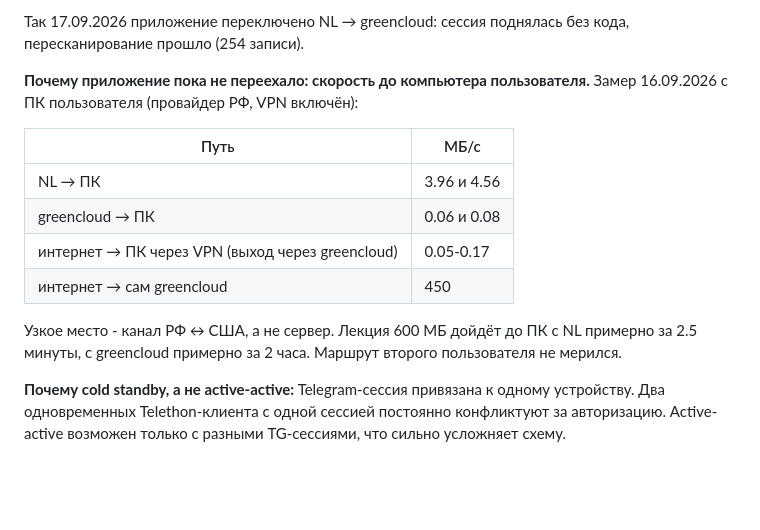
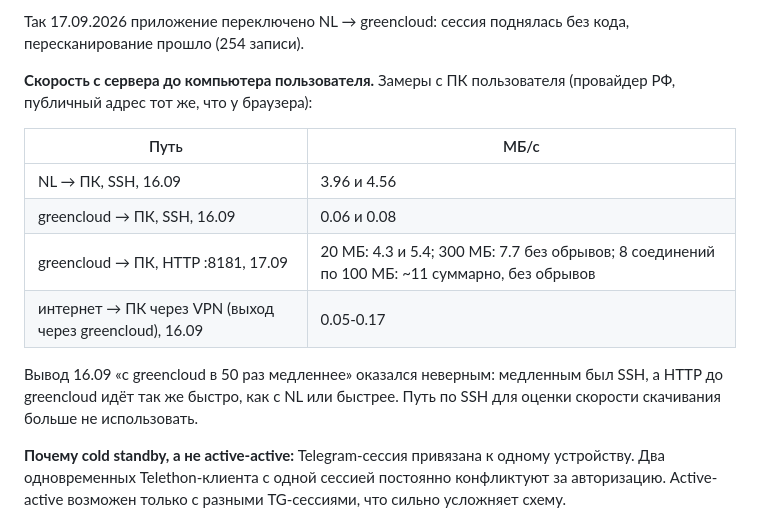
Before and after one commit to abb1303516/telegram_courses, a Markdown page: CLAUDE.md, the part around the change. Rendered like a GitHub page; blank space fills up the shorter version.

Commit message:
Docs: correct greencloud-to-PC speed (SSH was slow, HTTP is fast)
Co-Authored-By: Claude Opus 5 (1M context) <noreply@anthropic.com>

```diff
--- a/CLAUDE.md
+++ b/CLAUDE.md
@@ -207,16 +207,16 @@ ssh kinescope-vds "cd /opt/telegram-courses && git pull && systemctl restart tel
 
 Так 17.09.2026 приложение переключено NL → greencloud: сессия поднялась без кода, пересканирование прошло (254 записи).
 
-**Почему приложение пока не переехало: скорость до компьютера пользователя.** Замер 16.09.2026 с ПК пользователя (провайдер РФ, VPN включён):
+**Скорость с сервера до компьютера пользователя.** Замеры с ПК пользователя (провайдер РФ, публичный адрес тот же, что у браузера):
 
 | Путь | МБ/с |
 |---|---|
-| NL → ПК | 3.96 и 4.56 |
-| greencloud → ПК | 0.06 и 0.08 |
-| интернет → ПК через VPN (выход через greencloud) | 0.05-0.17 |
-| интернет → сам greencloud | 450 |
+| NL → ПК, SSH, 16.09 | 3.96 и 4.56 |
+| greencloud → ПК, SSH, 16.09 | 0.06 и 0.08 |
+| greencloud → ПК, HTTP :8181, 17.09 | 20 МБ: 4.3 и 5.4; 300 МБ: 7.7 без обрывов; 8 соединений по 100 МБ: ~11 суммарно, без обрывов |
+| интернет → ПК через VPN (выход через greencloud), 16.09 | 0.05-0.17 |
 
-Узкое место - канал РФ ↔ США, а не сервер. Лекция 600 МБ дойдёт до ПК с NL примерно за 2.5 минуты, с greencloud примерно за 2 часа. Маршрут второго пользователя не мерился.
+Вывод 16.09 «с greencloud в 50 раз медленнее» оказался неверным: медленным был SSH, а HTTP до greencloud идёт так же быстро, как с NL или быстрее. Путь по SSH для оценки скорости скачивания больше не использовать.
 
 **Почему cold standby, а не active-active:**
 Telegram-сессия привязана к одному устройству. Два одновременных Telethon-клиента с одной сессией постоянно конфликтуют за авторизацию. Active-active возможен только с разными TG-сессиями, что сильно усложняет схему.
```
